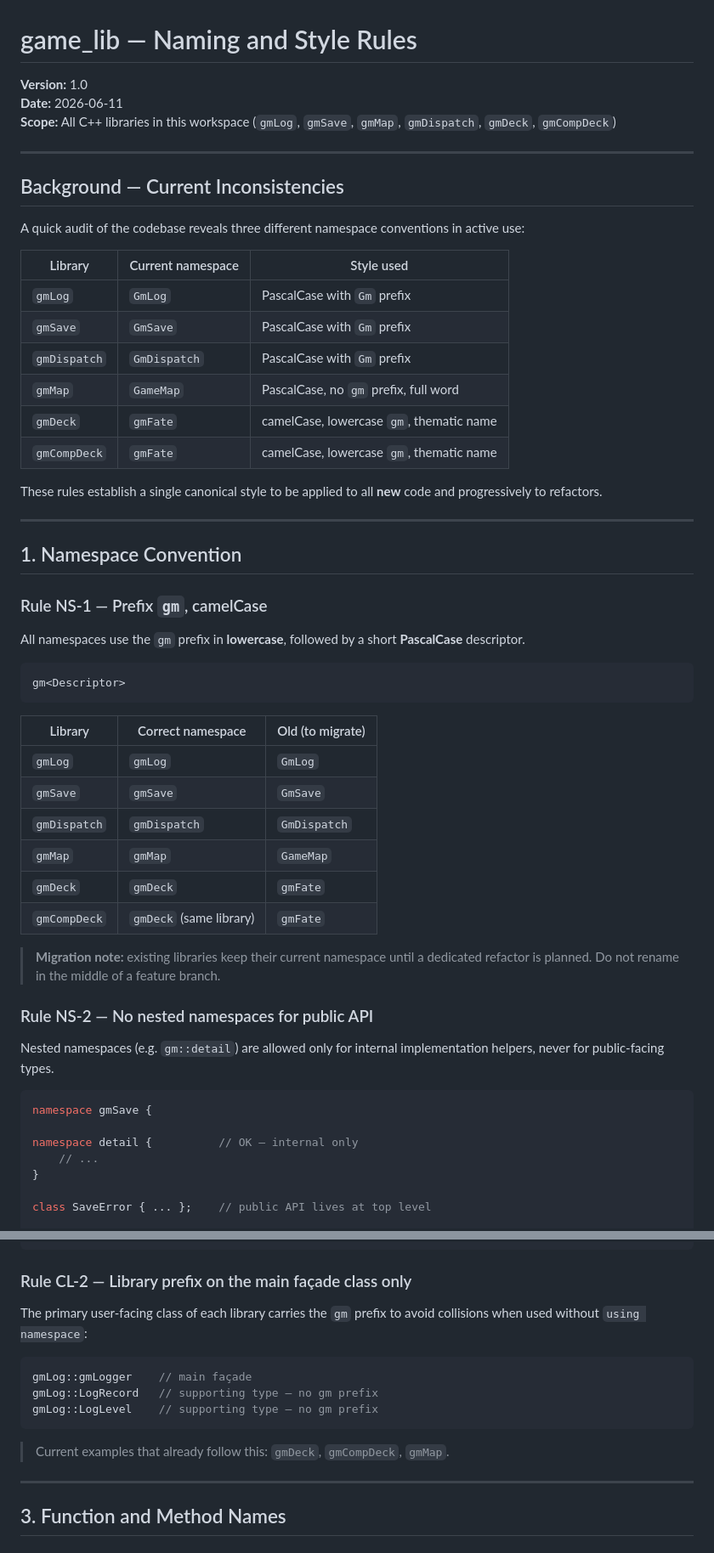
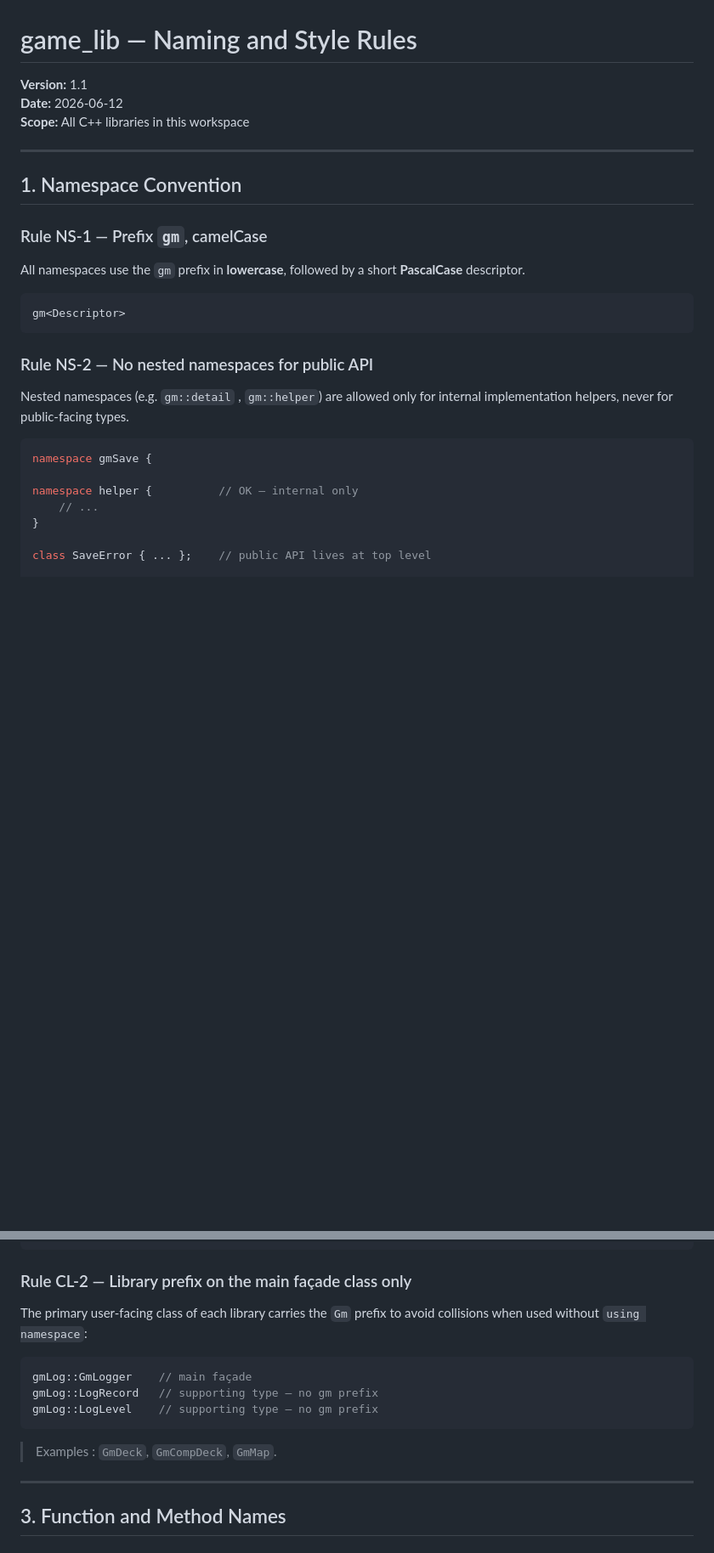
Before and after one commit to LucaGLT/game_lib, a Markdown page: style-rules.md, 2 parts joined by grey strips. Shown at 85% size. GitHub-like rendering; blank space fills up the shorter version.

````diff
--- a/style-rules.md
+++ b/style-rules.md
@@ -1,25 +1,8 @@
 # game_lib — Naming and Style Rules
 
-**Version:** 1.0
-**Date:** 2026-06-11
-**Scope:** All C++ libraries in this workspace (`gmLog`, `gmSave`, `gmMap`, `gmDispatch`, `gmDeck`, `gmCompDeck`)
-
----
-
-## Background — Current Inconsistencies
-
-A quick audit of the codebase reveals three different namespace conventions in active use:
-
-| Library | Current namespace | Style used |
-| ------- | ----------------- | ---------- |
-| `gmLog` | `GmLog` | PascalCase with `Gm` prefix |
-| `gmSave` | `GmSave` | PascalCase with `Gm` prefix |
-| `gmDispatch` | `GmDispatch` | PascalCase with `Gm` prefix |
-| `gmMap` | `GameMap` | PascalCase, no `gm` prefix, full word |
-| `gmDeck` | `gmFate` | camelCase, lowercase `gm`, thematic name |
-| `gmCompDeck` | `gmFate` | camelCase, lowercase `gm`, thematic name |
-
-These rules establish a single canonical style to be applied to all **new** code and progressively to refactors.
+**Version:** 1.1
+**Date:** 2026-06-12
+**Scope:** All C++ libraries in this workspace
 
 ---
 
@@ -33,25 +16,15 @@ All namespaces use the `gm` prefix in **lowercase**, followed by a short **Pasca
 gm<Descriptor>
 ```
 
-| Library | Correct namespace | Old (to migrate) |
-| ------- | ----------------- | ---------------- |
-| `gmLog` | `gmLog` | `GmLog` |
-| `gmSave` | `gmSave` | `GmSave` |
-| `gmDispatch` | `gmDispatch` | `GmDispatch` |
-| `gmMap` | `gmMap` | `GameMap` |
-| `gmDeck` | `gmDeck` | `gmFate` |
-| `gmCompDeck` | `gmDeck` (same library) | `gmFate` |
-
-> **Migration note:** existing libraries keep their current namespace until a dedicated refactor is planned. Do not rename in the middle of a feature branch.
 
 ### Rule NS-2 — No nested namespaces for public API
 
-Nested namespaces (e.g. `gm::detail`) are allowed only for internal implementation helpers, never for public-facing types.
+Nested namespaces (e.g. `gm::detail` , `gm::helper`) are allowed only for internal implementation helpers, never for public-facing types.
 
 ```cpp
 namespace gmSave {
 
-namespace detail {          // OK — internal only
+namespace helper {          // OK — internal only
     // ...
 }
 
@@ -83,15 +56,15 @@ class TLogRecord { };       // Hungarian T-prefix
 
 ### Rule CL-2 — Library prefix on the main façade class only
 
-The primary user-facing class of each library carries the `gm` prefix to avoid collisions when used without `using namespace`:
+The primary user-facing class of each library carries the `Gm` prefix to avoid collisions when used without `using namespace`:
 
 ```cpp
-gmLog::gmLogger    // main façade
+gmLog::GmLogger    // main façade
 gmLog::LogRecord   // supporting type — no gm prefix
 gmLog::LogLevel    // supporting type — no gm prefix
 ```
 
-> Current examples that already follow this: `gmDeck`, `gmCompDeck`, `gmMap`.
+> Examples : `GmDeck`, `GmCompDeck`, `GmMap`.
 
 ---
 
````
Also changed, not shown: other parts of style-rules.md (+26 -44 lines).
